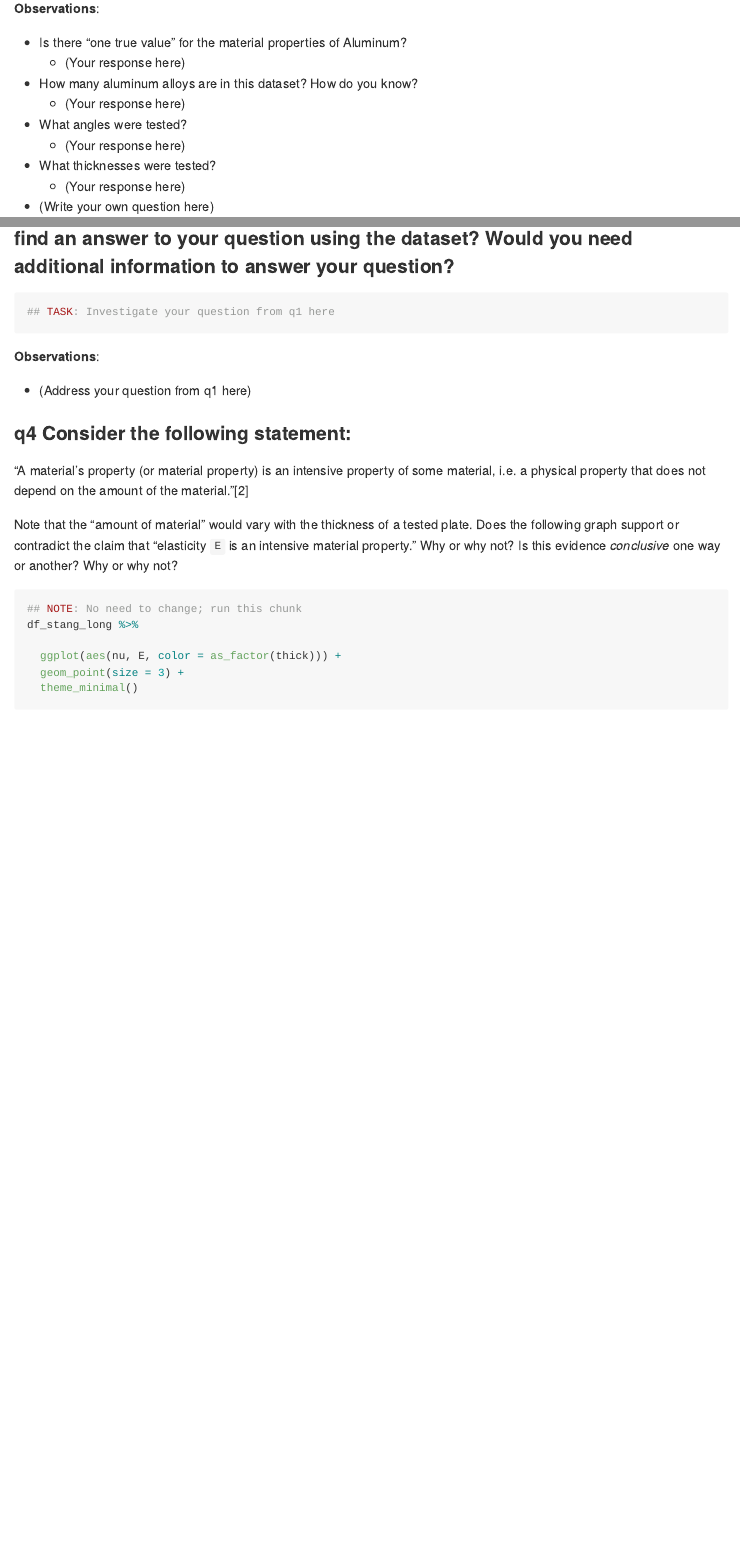
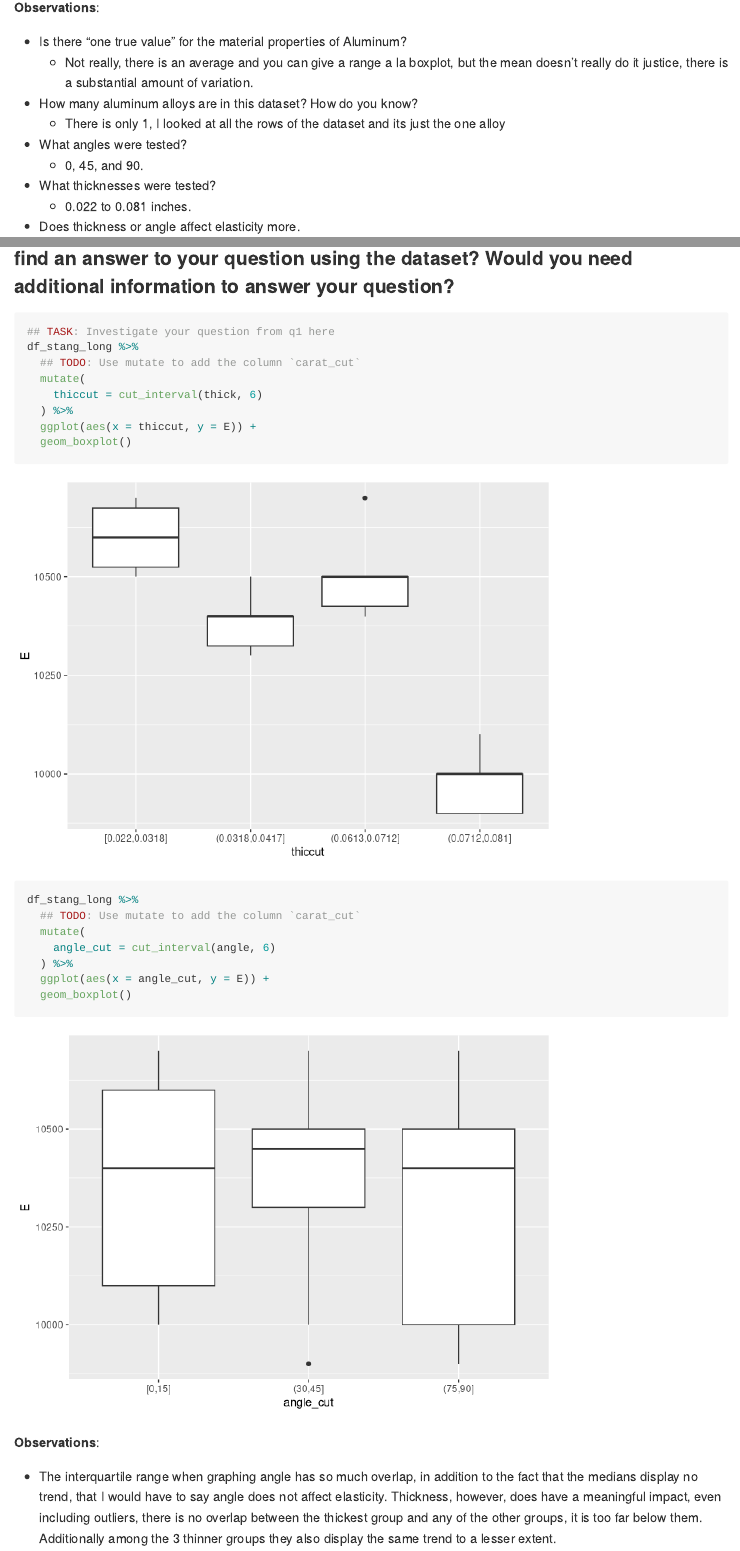
Before and after one commit to overclocker710/data-science-S2023, an R Markdown document (challenges/c03-stang-assignment.Rmd): the page in a window 1100 px wide, from 4650 px down before the commit and from 5310 px down after it, so that both start at the same text, and a second part further down, joined at a grey line. Rendered offline with R 4.5, knitr and Pandoc, with nearby package versions; some code elsewhere in the file could not run offline.

Commit message:
Submitting challenge 3

````diff
--- a/challenges/c03-stang-assignment.Rmd
+++ b/challenges/c03-stang-assignment.Rmd
@@ -106,30 +124,50 @@ print("Very good!")
 
 **Observations**:
 
-- Is there "one true value" for the material properties of Aluminum?
-  - (Your response here)
-- How many aluminum alloys are in this dataset? How do you know?
-  - (Your response here)
-- What angles were tested?
-  - (Your response here)
-- What thicknesses were tested?
-  - (Your response here)
-- (Write your own question here)
+-   Is there "one true value" for the material properties of Aluminum?
+    -   Not really, there is an average and you can give a range a la boxplot,
+        but the mean doesn't really do it justice, there is a substantial
+        amount of variation.
+-   How many aluminum alloys are in this dataset? How do you know?
+    -   There is only 1, I looked at all the rows of the dataset and its
+        just the one alloy
+-   What angles were tested?
+    -   0, 45, and 90.
+-   What thicknesses were tested?
+    -   0.022 to 0.081 inches.
+-   Does thickness or angle affect elasticity more.
 
 ## Visualize
+
 <!-- ------------------------- -->
 
-### __q3__ Create a visualization to investigate your question from q2 above. Can you find an answer to your question using the dataset? Would you need additional information to answer your question?
+### **q3** Create a visualization to investigate your question from q2 above. Can you find an answer to your question using the dataset? Would you need additional information to answer your question?
 
 ```{r q3-task}
 ## TASK: Investigate your question from q1 here
+df_stang_long %>%
+  ## TODO: Use mutate to add the column `carat_cut`
+  mutate(
+    thiccut = cut_interval(thick, 6)
+  ) %>%
+  ggplot(aes(x = thiccut, y = E)) +
+  geom_boxplot()
+```
+```{r q3-vis-2}
+df_stang_long %>%
+  ## TODO: Use mutate to add the column `carat_cut`
+  mutate(
+    angle_cut = cut_interval(angle, 6)
+  ) %>%
+  ggplot(aes(x = angle_cut, y = E)) +
+  geom_boxplot()
 ```
 
 **Observations**:
 
-- (Address your question from q1 here)
+-   The interquartile range when graphing angle has so much overlap, in addition to the fact that the medians display no trend, that I would have to say angle does not affect elasticity. Thickness, however, does have a meaningful impact, even including outliers, there is no overlap between the thickest group and any of the other groups, it is too far below them. Additionally among the 3 thinner groups they also display the same trend to a lesser extent.
 
-### __q4__ Consider the following statement:
+### **q4** Consider the following statement:
 
 "A material's property (or material property) is an intensive property of some material, i.e. a physical property that does not depend on the amount of the material."[2]
 
@@ -139,4 +177,3 @@ Note that the "amount of material" would vary with the thickness of a tested pla
 ## NOTE: No need to change; run this chunk
 df_stang_long %>%
 
-  ggplot(aes(nu, E, color = as_factor(thick))) +
````
Also changed, not shown: challenges/c03-stang-assignment.md (added), challenges/c03-stang-assignment_files/figure-gfm/q3-task-1.png (added), challenges/c03-stang-assignment_files/figure-gfm/q3-vis-2-1.png (added), challenges/c03-stang-assignment_files/figure-gfm/q4-vis-1.png (added), challenges/c03-stang-assignment.Rmd (56 more changed lines).
